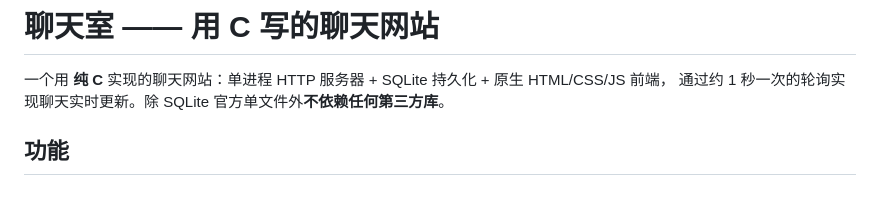
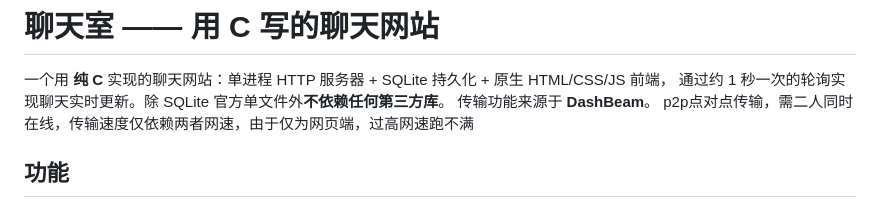
Before and after one commit to msc-5201/chat-send, a Markdown page: README.md, the part around the change. Drawn GitHub-style.

Commit message:
本次改动说明

```diff
--- a/README.md
+++ b/README.md
@@ -2,6 +2,7 @@
 
 一个用 **纯 C** 实现的聊天网站：单进程 HTTP 服务器 + SQLite 持久化 + 原生 HTML/CSS/JS 前端，
 通过约 1 秒一次的轮询实现聊天实时更新。除 SQLite 官方单文件外**不依赖任何第三方库**。
+传输功能来源于 **DashBeam**。 p2p点对点传输，需二人同时在线，传输速度仅依赖两者网速，由于仅为网页端，过高网速跑不满
 
 ## 功能
 
```
